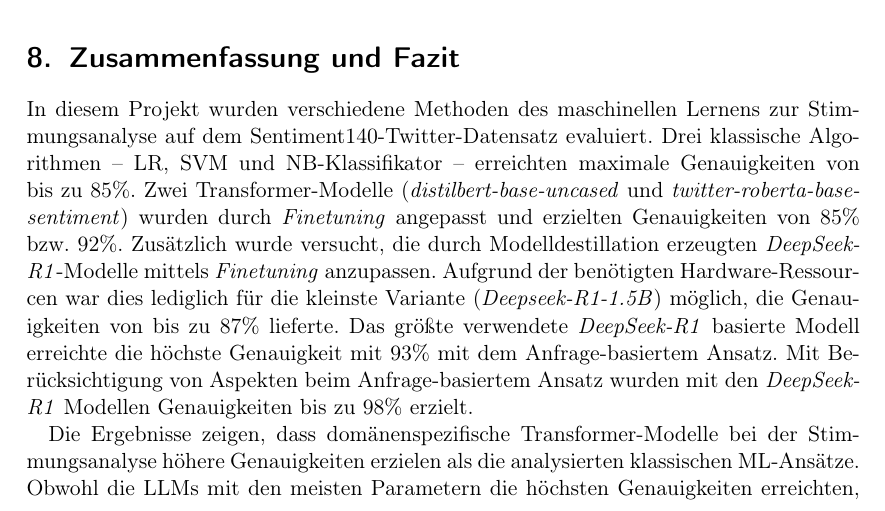
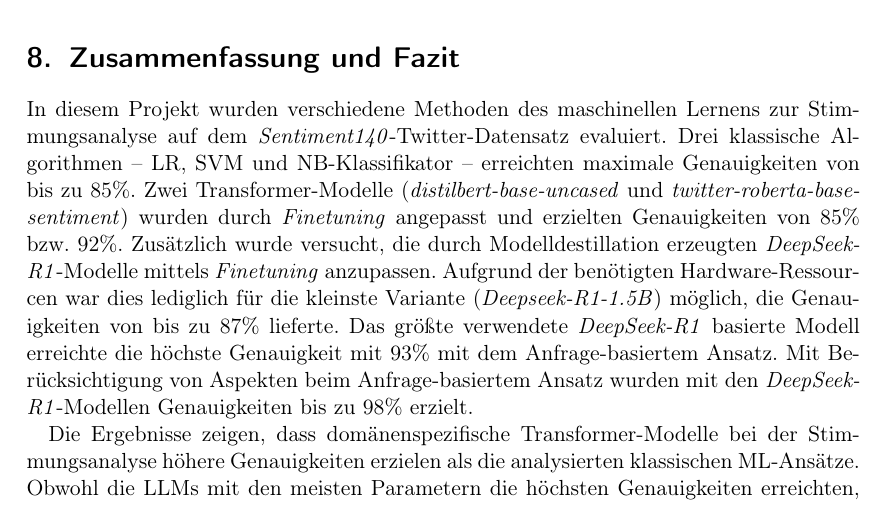
Before and after one commit to felLind/propra_webscience_ws24, a LaTeX document (Abschlussbericht/abschlussbericht-stimmungsanalyse-mit-twitter.tex, which reads Abschlussbericht/8-zusammenfassung-und-fazit.tex): part of page 12 of 20, cut so that both start at the same text. Compiled offline with pdfLaTeX.

Commit message:
Update chapter8

```diff
--- a/Abschlussbericht/8-zusammenfassung-und-fazit.tex
+++ b/Abschlussbericht/8-zusammenfassung-und-fazit.tex
@@ -1,12 +1,12 @@
 \section{Zusammenfassung und Fazit}\label{sec:zusammenfassung-und-fazit}
 
-In diesem Projekt wurden verschiedene Methoden des maschinellen Lernens zur Stimmungsanalyse auf dem Sentiment140-Twitter-Datensatz evaluiert.
+In diesem Projekt wurden verschiedene Methoden des maschinellen Lernens zur Stimmungsanalyse auf dem \textit{Sentiment140}-Twitter-Datensatz evaluiert.
 Drei klassische Algorithmen – \gls{lr}, \gls{svm} und \gls{nb}-Klassifikator – erreichten maximale Genauigkeiten von bis zu 85\%.
 Zwei Transformer-Modelle (\emph{distilbert-base-uncased} und \emph{twitter-roberta-base-sentiment}) wurden durch \textit{Finetuning} angepasst und erzielten Genauigkeiten von 85\% bzw. 92\%.
 Zusätzlich wurde versucht, die durch Modelldestillation erzeugten \emph{DeepSeek-R1}-Modelle mittels \textit{Finetuning} anzupassen.
 Aufgrund der benötigten Hardware-Res\-sour\-cen war dies lediglich für die kleinste Variante (\emph{Deepseek-R1-1.5B}) möglich, die Genauigkeiten von bis zu 87\% lieferte.
 Das größte verwendete \emph{DeepSeek-R1} basierte Modell erreichte die höchste Genauigkeit mit 93\% mit dem Anfrage-basiertem Ansatz.
-Mit Berücksichtigung von Aspekten beim Anfrage-basiertem Ansatz wurden mit den \emph{DeepSeek-R1} Modellen Genauigkeiten bis zu 98\% erzielt.
+Mit Berücksichtigung von Aspekten beim Anfrage-basiertem Ansatz wurden mit den \emph{DeepSeek-R1}-Modellen Genauigkeiten bis zu 98\% erzielt.
 
 Die Ergebnisse zeigen, dass domänenspezifische Transformer-Modelle bei der Stimmungsanalyse höhere Genauigkeiten erzielen als die analysierten klassischen \gls{ml}-Ansätze.
 Obwohl die \glspl{llm} mit den meisten Parametern die höchsten Genauigkeiten erreichten, kann in der Praxis der Einsatz kleinerer Transformer-Modelle (z. B. \gls{roberta}) für Twitter-Stimmungsanalysen vorteilhafter sein – insbesondere bei begrenzten Hardware-Ressourcen oder dem Einsatz in Anwendungen mit strengen Latenzanforderungen.
```
